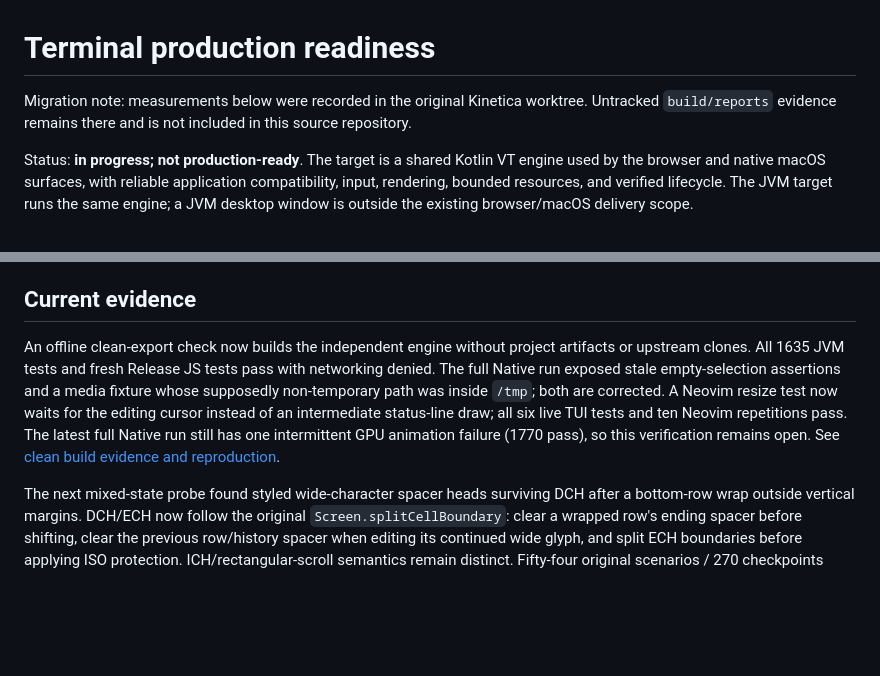
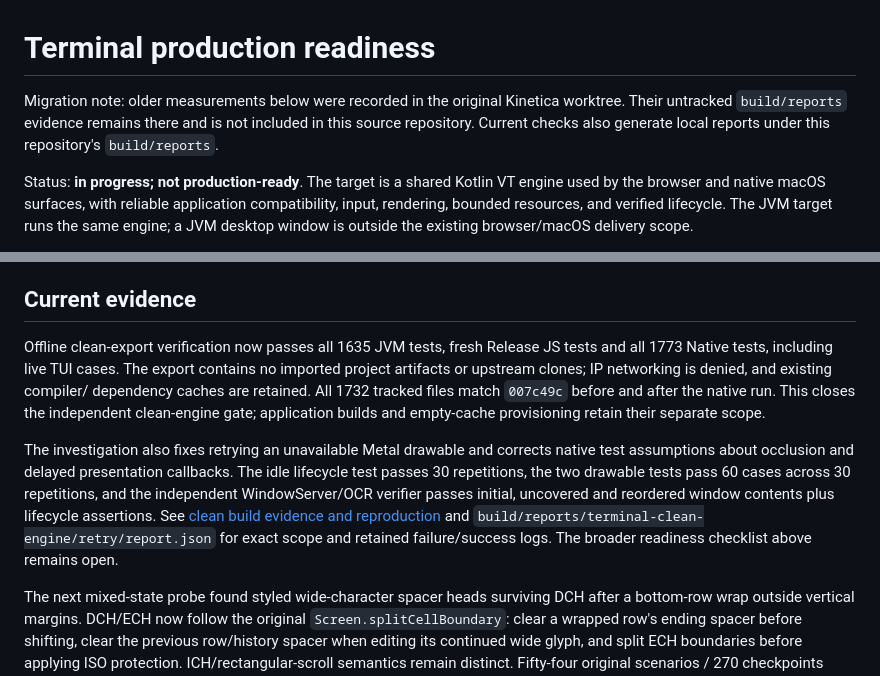
Before and after one commit to Heapy/kinetica-terminal, a Markdown page: docs/terminal-production-readiness.md, 2 parts joined by grey strips. GitHub-like rendering; blank space fills up the shorter version.

```diff
--- a/docs/terminal-production-readiness.md
+++ b/docs/terminal-production-readiness.md
@@ -1,7 +1,8 @@
 # Terminal production readiness
 
-Migration note: measurements below were recorded in the original Kinetica worktree.
-Untracked `build/reports` evidence remains there and is not included in this source repository.
+Migration note: older measurements below were recorded in the original Kinetica worktree.
+Their untracked `build/reports` evidence remains there and is not included in this source
+repository. Current checks also generate local reports under this repository's `build/reports`.
 
 Status: **in progress; not production-ready**. The target is a shared Kotlin VT
 engine used by the browser and native macOS surfaces, with reliable application
@@ -59,14 +60,20 @@ fixture subset or a working shell demo does not close the goal.
 
 ## Current evidence
 
-An offline clean-export check now builds the independent engine without project artifacts
-or upstream clones. All 1635 JVM tests and fresh Release JS tests pass with networking
-denied. The full Native run exposed stale empty-selection assertions and a media fixture
-whose supposedly non-temporary path was inside `/tmp`; both are corrected. A Neovim
-resize test now waits for the editing cursor instead of an intermediate status-line draw;
-all six live TUI tests and ten Neovim repetitions pass. The latest full Native run still
-has one intermittent GPU animation failure (1770 pass), so this verification remains open.
-See [clean build evidence and reproduction](terminal-clean-build.md).
+Offline clean-export verification now passes all 1635 JVM tests, fresh Release JS tests
+and all 1773 Native tests, including live TUI cases. The export contains no imported
+project artifacts or upstream clones; IP networking is denied, and existing compiler/
+dependency caches are retained. All 1732 tracked files match `007c49c` before and after
+the native run. This closes the independent clean-engine gate; application builds and
+empty-cache provisioning retain their separate scope.
+
+The investigation also fixes retrying an unavailable Metal drawable and corrects native
+test assumptions about occlusion and delayed presentation callbacks. The idle lifecycle
+test passes 30 repetitions, the two drawable tests pass 60 cases across 30 repetitions,
+and the independent WindowServer/OCR verifier passes initial, uncovered and reordered
+window contents plus lifecycle assertions. See [clean build evidence and reproduction](terminal-clean-build.md)
+and `build/reports/terminal-clean-engine/retry/report.json` for exact scope and retained
+failure/success logs. The broader readiness checklist above remains open.
 
 The next mixed-state probe found styled wide-character spacer heads surviving DCH
 after a bottom-row wrap outside vertical margins. DCH/ECH now follow the original
```
Also changed, not shown: docs/terminal-clean-build.md (+29 -7 lines).
